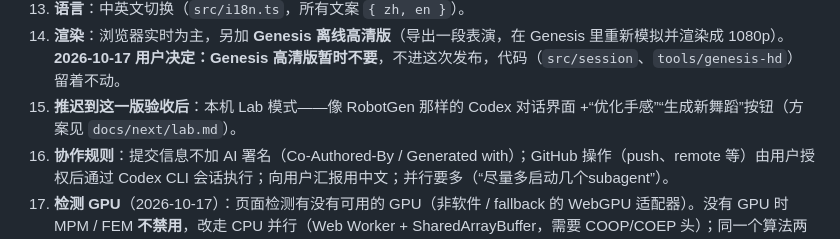
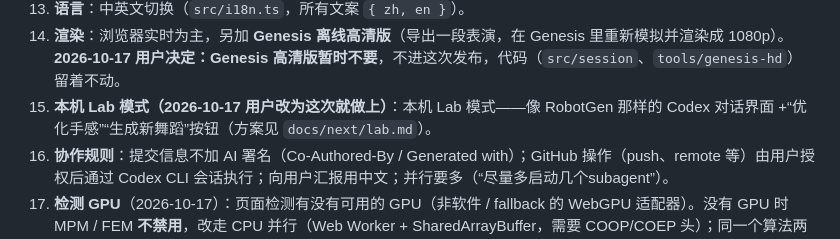
Before and after one commit to ZhiqiLi-CG/naiwa-motion-lab, a Markdown page: docs/HANDOFF.md, the part around the change. Rendered like a GitHub page.

Commit message:
docs: the local Lab chat mode and Codex optimisation are in this release (the user's decision)

```diff
--- a/docs/HANDOFF.md
+++ b/docs/HANDOFF.md
@@ -61,7 +61,7 @@ MediaPipe 的 wasm 和姿态模型已自托管在 `public/mediapipe/`（运行
     第一个动作迁移是**狗熊哆嗦毛**，Nae Nae 等也要。视频只在本地用来提取动作，发布的只有姿态数据。
 13. **语言**：中英文切换（`src/i18n.ts`，所有文案 `{ zh, en }`）。
 14. **渲染**：浏览器实时为主，另加 **Genesis 离线高清版**（导出一段表演，在 Genesis 里重新模拟并渲染成 1080p）。**2026-10-17 用户决定：Genesis 高清版暂时不要**，不进这次发布，代码（`src/session`、`tools/genesis-hd`）留着不动。
-15. **推迟到这一版验收后**：本机 Lab 模式——像 RobotGen 那样的 Codex 对话界面 +“优化手感”“生成新舞蹈”按钮（方案见 `docs/next/lab.md`）。
+15. **本机 Lab 模式（2026-10-17 用户改为这次就做上）**：本机 Lab 模式——像 RobotGen 那样的 Codex 对话界面 +“优化手感”“生成新舞蹈”按钮（方案见 `docs/next/lab.md`）。
 16. **协作规则**：提交信息不加 AI 署名（Co-Authored-By / Generated with）；GitHub 操作（push、remote 等）由用户授权后通过 Codex CLI
     会话执行；向用户汇报用中文；并行要多（“尽量多启动几个subagent”）。
 17. **检测 GPU**（2026-10-17）：页面检测有没有可用的 GPU（非软件 / fallback 的 WebGPU 适配器）。没有 GPU 时 MPM / FEM
```
